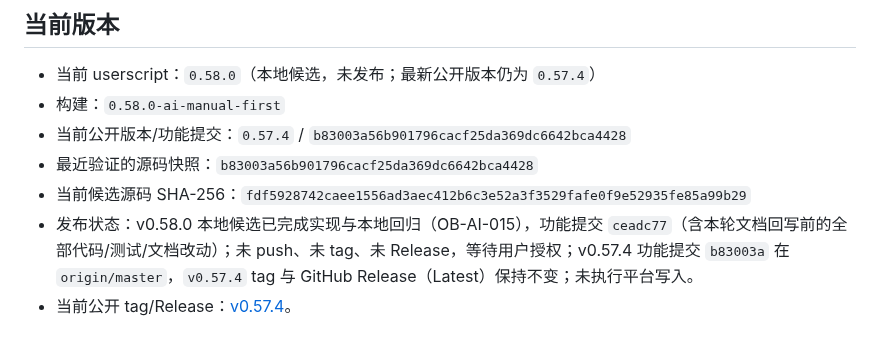
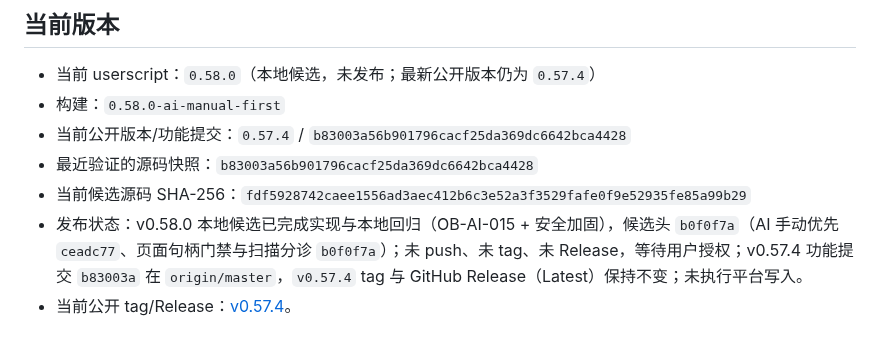
Before and after one commit to a2787/ub-utils, a Markdown page: docs/maintenance/CURRENT.md, the part around the change. Drawn GitHub-style.

Commit message:
docs(maintenance): record v0.58.0 candidate head b0f0f7a

```diff
--- a/docs/maintenance/CURRENT.md
+++ b/docs/maintenance/CURRENT.md
@@ -17,7 +17,7 @@
 - 当前公开版本/功能提交：`0.57.4` / `b83003a56b901796cacf25da369dc6642bca4428`
 - 最近验证的源码快照：`b83003a56b901796cacf25da369dc6642bca4428`
 - 当前候选源码 SHA-256：`fdf5928742caee1556ad3aec412b6c3e52a3f3529fafe0f9e52935fe85a99b29`
-- 发布状态：v0.58.0 本地候选已完成实现与本地回归（OB-AI-015），功能提交 `ceadc77`（含本轮文档回写前的全部代码/测试/文档改动）；未 push、未 tag、未 Release，等待用户授权；v0.57.4 功能提交 `b83003a` 在 `origin/master`，`v0.57.4` tag 与 GitHub Release（Latest）保持不变；未执行平台写入。
+- 发布状态：v0.58.0 本地候选已完成实现与本地回归（OB-AI-015 + 安全加固），候选头 `b0f0f7a`（AI 手动优先 `ceadc77`、页面句柄门禁与扫描分诊 `b0f0f7a`）；未 push、未 tag、未 Release，等待用户授权；v0.57.4 功能提交 `b83003a` 在 `origin/master`，`v0.57.4` tag 与 GitHub Release（Latest）保持不变；未执行平台写入。
 - 当前公开 tag/Release：[v0.57.4](https://github.com/a2787/ub-utils/releases/tag/v0.57.4)。
 
 ## 2026-10-27 AI 默认仅手动分析与待审浮条（OB-AI-015，v0.58.0 本地候选未发布）
```
